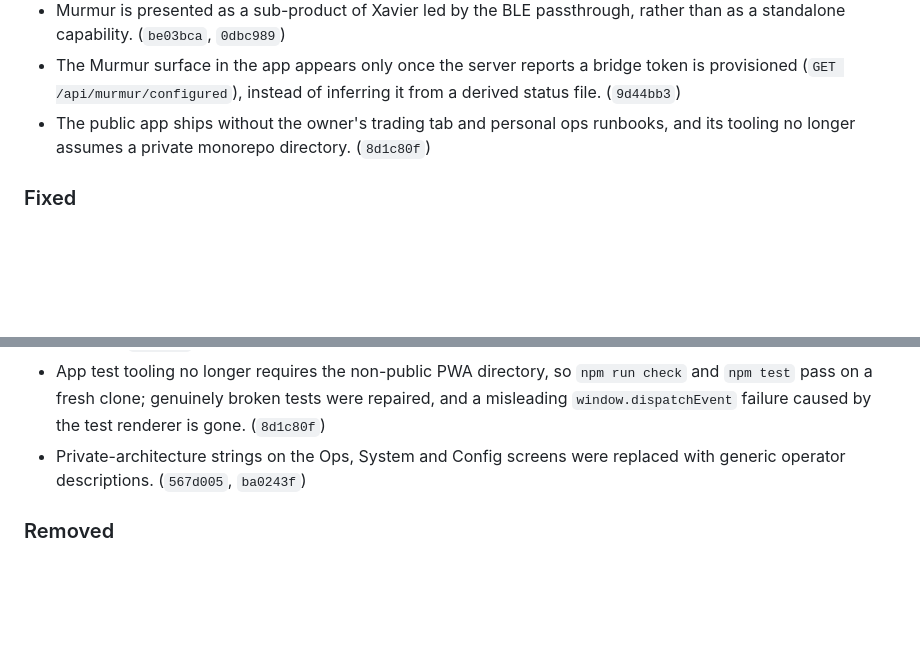
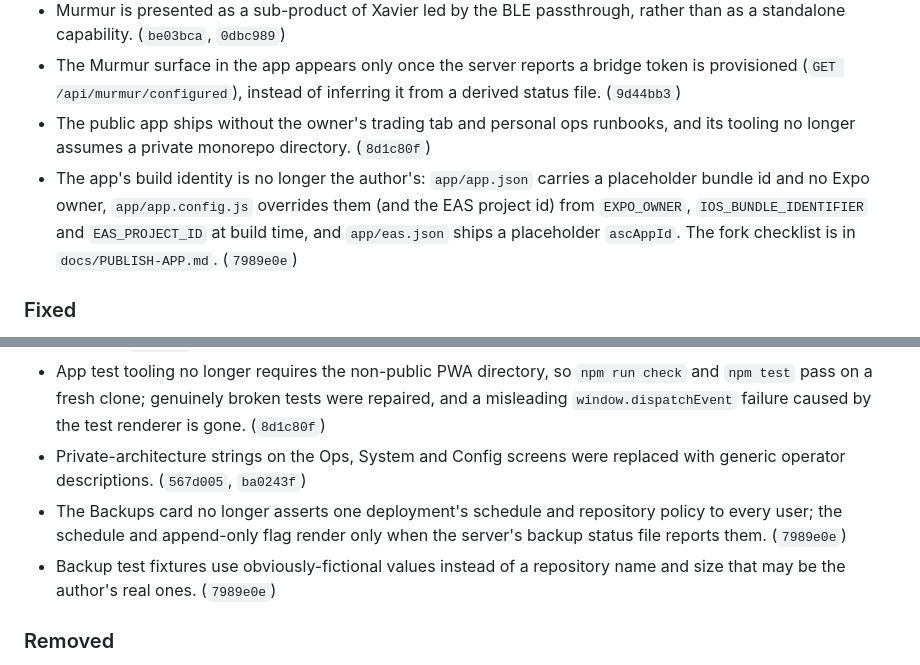
Before and after one commit to lukenau/hub-stack, a Markdown page: CHANGELOG.md, 2 parts joined by grey strips. Drawn GitHub-style; blank space fills up the shorter version.

Commit message:
docs: fold the identity/backup fix into the CHANGELOG
Records a2ee219: the app no longer ships the author's bundle id, Expo owner,
EAS project id or App Store id, and the Backups card no longer asserts one
deployment's backup schedule to every user.

Signed-off-by: Luke Nau <luke@users.noreply.github.com>

```diff
--- a/CHANGELOG.md
+++ b/CHANGELOG.md
@@ -58,6 +58,7 @@ earlier release to compare against.
 - Murmur is presented as a sub-product of Xavier led by the BLE passthrough, rather than as a standalone capability. (`be03bca`, `0dbc989`)
 - The Murmur surface in the app appears only once the server reports a bridge token is provisioned (`GET /api/murmur/configured`), instead of inferring it from a derived status file. (`9d44bb3`)
 - The public app ships without the owner's trading tab and personal ops runbooks, and its tooling no longer assumes a private monorepo directory. (`8d1c80f`)
+- The app's build identity is no longer the author's: `app/app.json` carries a placeholder bundle id and no Expo owner, `app/app.config.js` overrides them (and the EAS project id) from `EXPO_OWNER`, `IOS_BUNDLE_IDENTIFIER` and `EAS_PROJECT_ID` at build time, and `app/eas.json` ships a placeholder `ascAppId`. The fork checklist is in `docs/PUBLISH-APP.md`. (`7989e0e`)
 
 ### Fixed
 
@@ -68,6 +69,8 @@ earlier release to compare against.
 - Hub-server tests run one process per file, so module-scope environment setup in one test cannot leak into another. (`9aa6649`)
 - App test tooling no longer requires the non-public PWA directory, so `npm run check` and `npm test` pass on a fresh clone; genuinely broken tests were repaired, and a misleading `window.dispatchEvent` failure caused by the test renderer is gone. (`8d1c80f`)
 - Private-architecture strings on the Ops, System and Config screens were replaced with generic operator descriptions. (`567d005`, `ba0243f`)
+- The Backups card no longer asserts one deployment's schedule and repository policy to every user; the schedule and append-only flag render only when the server's backup status file reports them. (`7989e0e`)
+- Backup test fixtures use obviously-fictional values instead of a repository name and size that may be the author's real ones. (`7989e0e`)
 
 ### Removed
 
```
